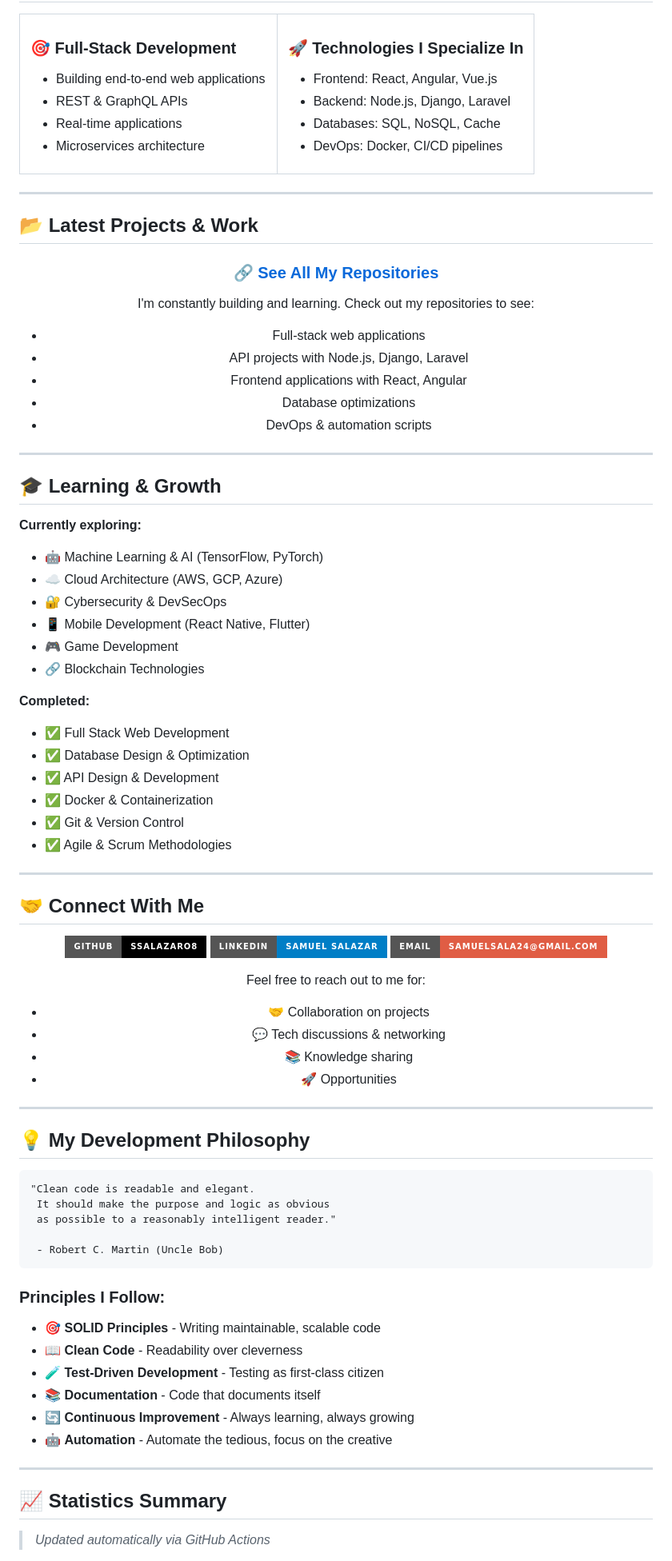
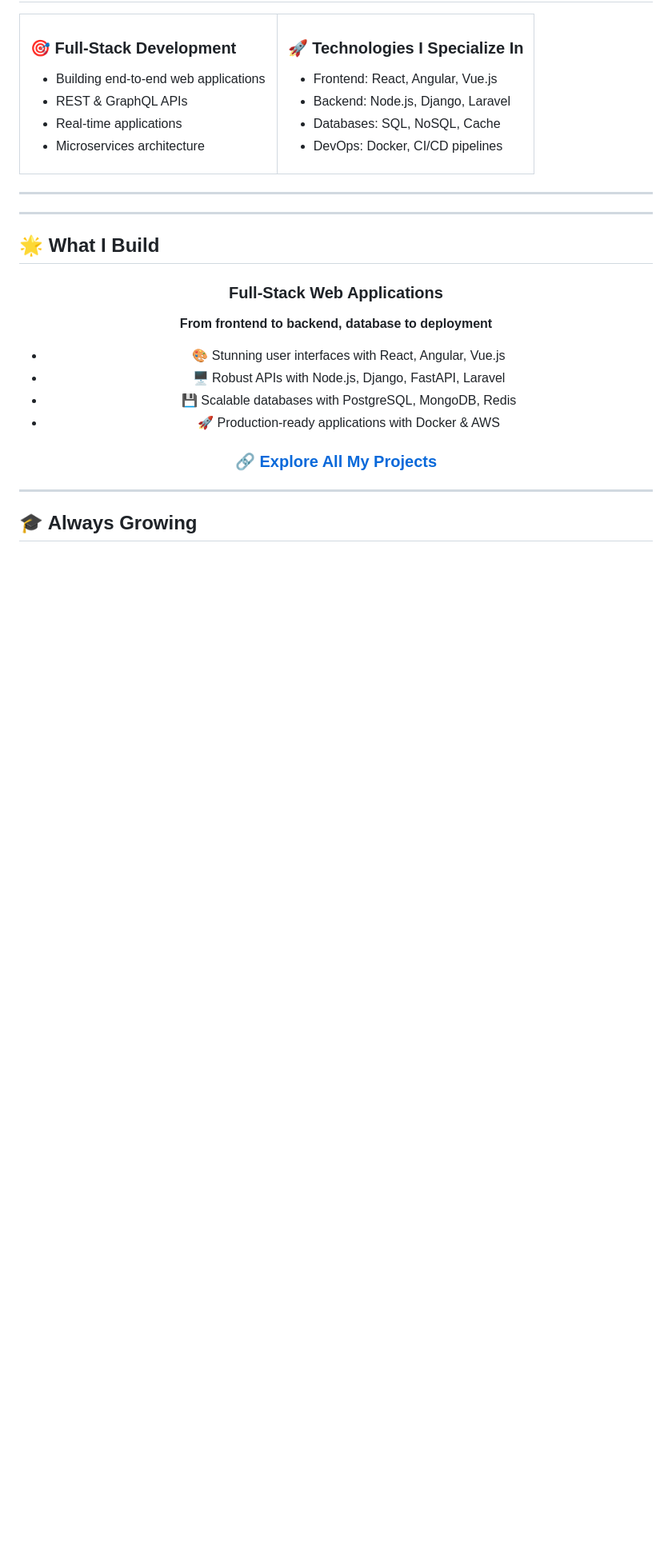
Before and after one commit to ssalazaro8/ssalazaro8, a Markdown page: README.md, the part around one of its changes. Shown at 80% size. GitHub-like rendering; badges without logos; blank space fills up the shorter version.

````diff
--- a/README.md
+++ b/README.md
@@ -284,82 +272,25 @@ Tech Stack
 
 ---
 
-## 📂 Latest Projects & Work
+---
+
+## 🌟 What I Build
 
 <div align="center">
 
-### 🔗 [See All My Repositories](https://github.com/ssalazaro8?tab=repositories)
+### Full-Stack Web Applications
+**From frontend to backend, database to deployment**
 
-I'm constantly building and learning. Check out my repositories to see:
-- Full-stack web applications
-- API projects with Node.js, Django, Laravel
-- Frontend applications with React, Angular
-- Database optimizations
-- DevOps & automation scripts
+- 🎨 Stunning user interfaces with React, Angular, Vue.js
+- 🖥️ Robust APIs with Node.js, Django, FastAPI, Laravel
+- 💾 Scalable databases with PostgreSQL, MongoDB, Redis
+- 🚀 Production-ready applications with Docker & AWS
+
+### [🔗 Explore All My Projects](https://github.com/ssalazaro8?tab=repositories)
 
 </div>
 
 ---
 
-## 🎓 Learning & Growth
+## 🎓 Always Growing
 
-**Currently exploring:**
-- 🤖 Machine Learning & AI (TensorFlow, PyTorch)
-- ☁️ Cloud Architecture (AWS, GCP, Azure)
-- 🔐 Cybersecurity & DevSecOps
-- 📱 Mobile Development (React Native, Flutter)
-- 🎮 Game Development
-- 🔗 Blockchain Technologies
-
-**Completed:**
-- ✅ Full Stack Web Development
-- ✅ Database Design & Optimization
-- ✅ API Design & Development
-- ✅ Docker & Containerization
-- ✅ Git & Version Control
-- ✅ Agile & Scrum Methodologies
-
----
-
-## 🤝 Connect With Me
-
-<div align="center">
-
-[![GitHub](https://img.shields.io/badge/GitHub-ssalazaro8-black?style=for-the-badge&logo=github)](https://github.com/ssalazaro8)
-[![LinkedIn](https://img.shields.io/badge/LinkedIn-Samuel%20Salazar-blue?style=for-the-badge&logo=linkedin)](https://www.linkedin.com/in/samuel-salazar-ospina-419899245)
-[![Email](https://img.shields.io/badge/Email-samuelsala24%40gmail.com-red?style=for-the-badge&logo=gmail)](mailto:samuelsala24@gmail.com)
-
-Feel free to reach out to me for:
-- 🤝 Collaboration on projects
-- 💬 Tech discussions & networking
-- 📚 Knowledge sharing
-- 🚀 Opportunities
-
-</div>
-
----
-
-## 💡 My Development Philosophy
-
-```
-"Clean code is readable and elegant.
- It should make the purpose and logic as obvious
- as possible to a reasonably intelligent reader."
-
- - Robert C. Martin (Uncle Bob)
-```
-
-### Principles I Follow:
-- 🎯 **SOLID Principles** - Writing maintainable, scalable code
-- 📖 **Clean Code** - Readability over cleverness
-- 🧪 **Test-Driven Development** - Testing as first-class citizen
-- 📚 **Documentation** - Code that documents itself
-- 🔄 **Continuous Improvement** - Always learning, always growing
-- 🤖 **Automation** - Automate the tedious, focus on the creative
-
----
-
-## 📈 Statistics Summary
-
-> *Updated automatically via GitHub Actions*
-
````
Also changed, not shown: other parts of README.md (+26 -50 lines).
